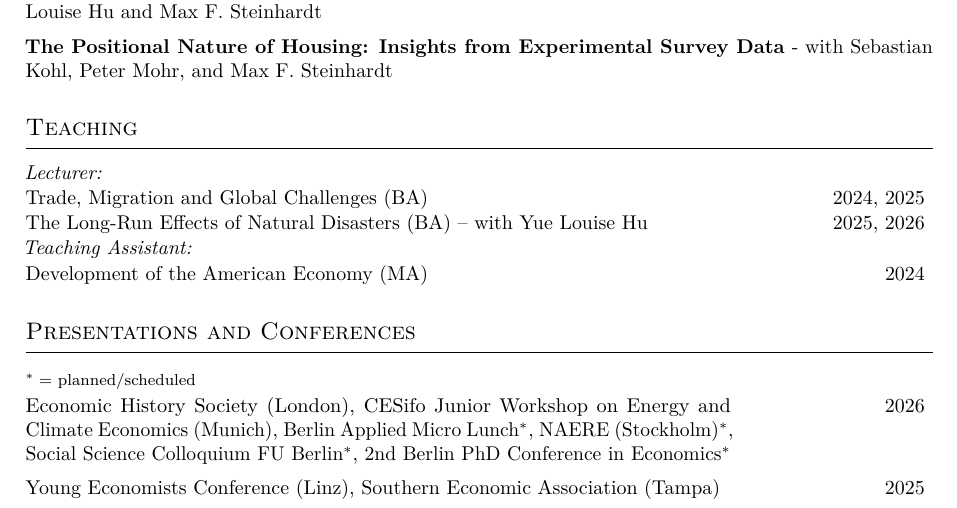
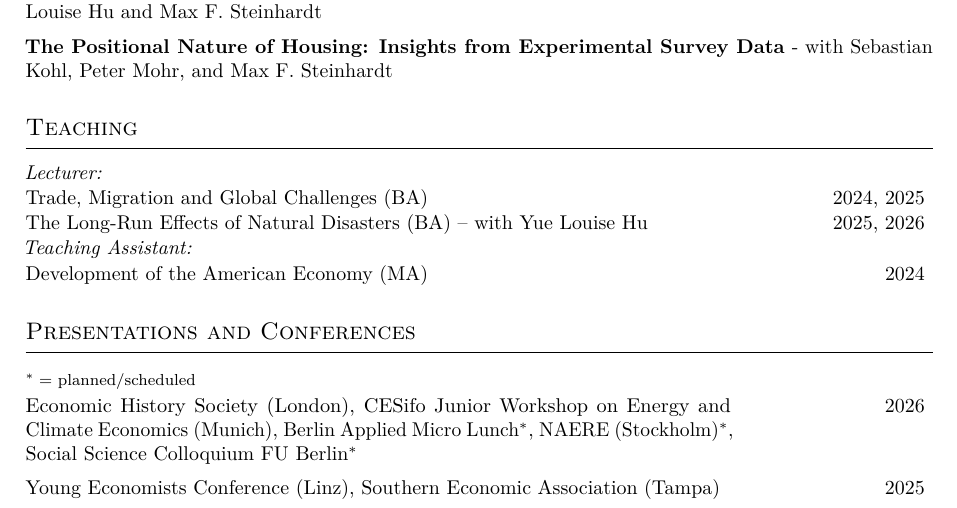
Before and after one commit to freyarubel-cpu/CV-, a LaTeX document (main.tex): part of page 1 of 2, cut so that both start at the same text. Compiled offline with pdfLaTeX.

Commit message:
Updates from Overleaf

```diff
--- a/main.tex
+++ b/main.tex
@@ -120,7 +120,7 @@ Intern \\[0.15cm]
 % ── Presentations ─────────────────────────────────────────────────────────────
 \section{\large Presentations and Conferences}
 \cvitem{}{\footnotesize $^*=$ planned/scheduled}
-\cvitem{2026}{Economic History Society (London), CESifo Junior Workshop on Energy and Climate Economics (Munich), Berlin Applied Micro Lunch$^*$, NAERE (Stockholm)$^*$, Social Science Colloquium FU Berlin$^*$, 2nd Berlin PhD Conference in Economics$^*$}
+\cvitem{2026}{Economic History Society (London), CESifo Junior Workshop on Energy and Climate Economics (Munich), Berlin Applied Micro Lunch$^*$, NAERE (Stockholm)$^*$, Social Science Colloquium FU Berlin$^*$}
 
 \cvitem{2025}{Young Economists Conference (Linz), Southern Economic Association (Tampa)}
 
```
